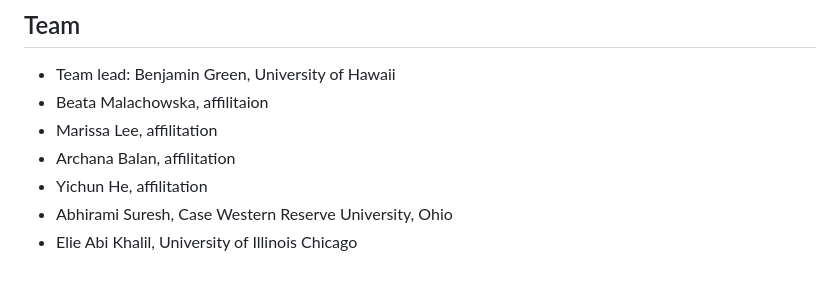
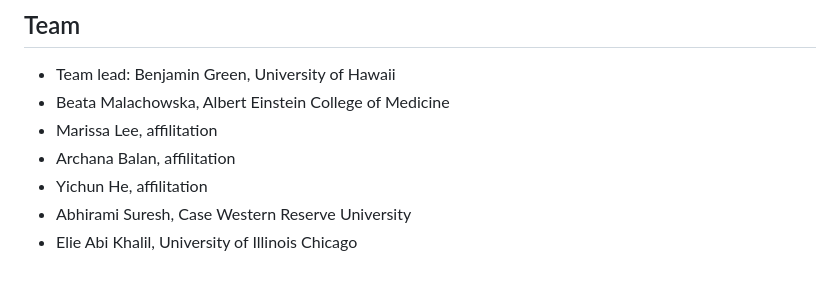
Before and after one commit to NCI-HTAN-Jamborees/Pan-cancer-Treg-Atlas, a Markdown page: README.md, the part around the change. GitHub-like rendering.

```diff
--- a/README.md
+++ b/README.md
@@ -50,9 +50,9 @@ In the future, we hope to automate the pipeline for CellTypist to analyze and an
 
 ## Team
 - Team lead: Benjamin Green, University of Hawaii
-- Beata Malachowska, affilitaion
+- Beata Malachowska, Albert Einstein College of Medicine
 - Marissa Lee, affilitation
 - Archana Balan, affilitation
 - Yichun He, affilitation
-- Abhirami Suresh, Case Western Reserve University, Ohio
+- Abhirami Suresh, Case Western Reserve University
 - Elie Abi Khalil, University of Illinois Chicago
```
